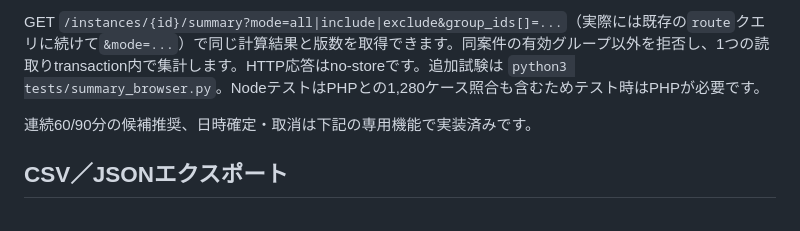
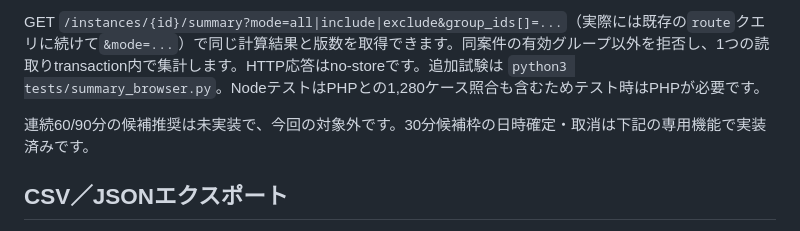
Before and after one commit to ttysawano/gyugyu, a Markdown page: README.md, the part around the change. Rendered like a GitHub page.

Commit message:
Clarify continuous interval recommendations remain unimplemented

```diff
--- a/README.md
+++ b/README.md
@@ -136,7 +136,7 @@ APIは `/instances/{id}/groups` のGET/POST、`/groups/{group_id}` のPATCH/DELE
 
 GET `/instances/{id}/summary?mode=all|include|exclude&group_ids[]=...`（実際には既存の`route`クエリに続けて`&mode=...`）で同じ計算結果と版数を取得できます。同案件の有効グループ以外を拒否し、1つの読取りtransaction内で集計します。HTTP応答はno-storeです。追加試験は `python3 tests/summary_browser.py`。NodeテストはPHPとの1,280ケース照合も含むためテスト時はPHPが必要です。
 
-連続60/90分の候補推奨、日時確定・取消は下記の専用機能で実装済みです。
+連続60/90分の候補推奨は未実装で、今回の対象外です。30分候補枠の日時確定・取消は下記の専用機能で実装済みです。
 
 ## CSV／JSONエクスポート
 
```
